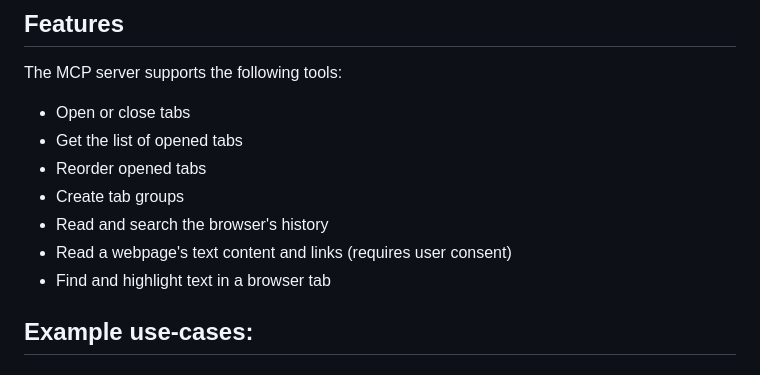
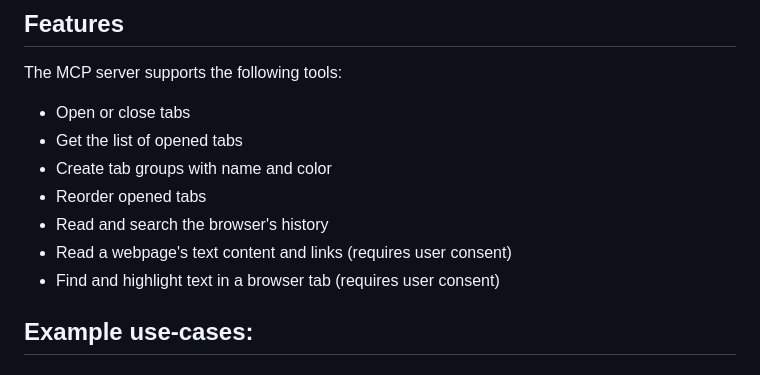
Before and after one commit to gahoo/browser-control-mcp, a Markdown page: README.md, the part around the change. Rendered like a GitHub page.

```diff
--- a/README.md
+++ b/README.md
@@ -7,11 +7,11 @@ An MCP server paired with a browser extension that enables AI agents, such as Cl
 The MCP server supports the following tools:
 - Open or close tabs
 - Get the list of opened tabs
+- Create tab groups with name and color
 - Reorder opened tabs
-- Create tab groups
 - Read and search the browser's history
 - Read a webpage's text content and links (requires user consent)
-- Find and highlight text in a browser tab
+- Find and highlight text in a browser tab (requires user consent)
 
 ## Example use-cases:
 
```
